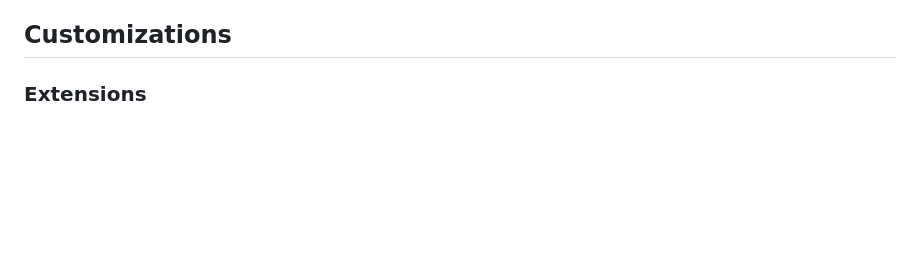
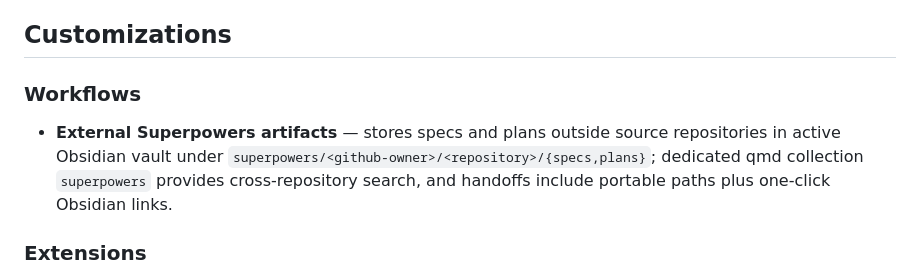
Before and after one commit to thiagowfx/.dotfiles, a Markdown page: pi/.pi/README.md, the part around the change. GitHub-like rendering; blank space fills up the shorter version.

Commit message:
superpowers

```diff
--- a/pi/.pi/README.md
+++ b/pi/.pi/README.md
@@ -12,6 +12,13 @@ Personal [Pi](https://github.com/badlogic/pi-mono) agent configuration, managed
 - User-only session-tree filter
 
 ## Customizations
+
+### Workflows
+
+- **External Superpowers artifacts** — stores specs and plans outside source repositories in active
+  Obsidian vault under `superpowers/<github-owner>/<repository>/{specs,plans}`; dedicated qmd collection
+  `superpowers` provides cross-repository search, and handoffs include portable paths plus one-click
+  Obsidian links.
 
 ### Extensions
 
```
Also changed, not shown: 1 other file.
